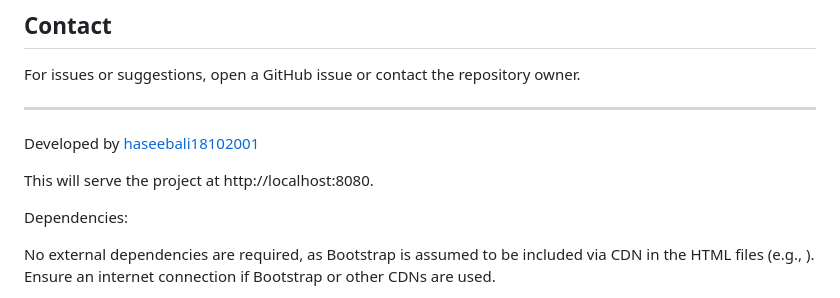
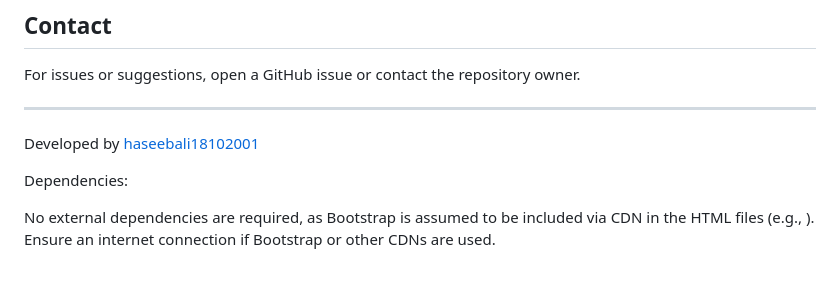
Before and after one commit to haseebali18102001/ecommerce-frontend-design, a Markdown page: README.md, the part around the change. GitHub-like rendering; blank space fills up the shorter version.

```diff
--- a/README.md
+++ b/README.md
@@ -124,8 +124,6 @@ For issues or suggestions, open a GitHub issue or contact the repository owner.
 
 Developed by [haseebali18102001](https://github.com/haseebali18102001)
 
-This will serve the project at http://localhost:8080.
-
 
 Dependencies:
 
```
